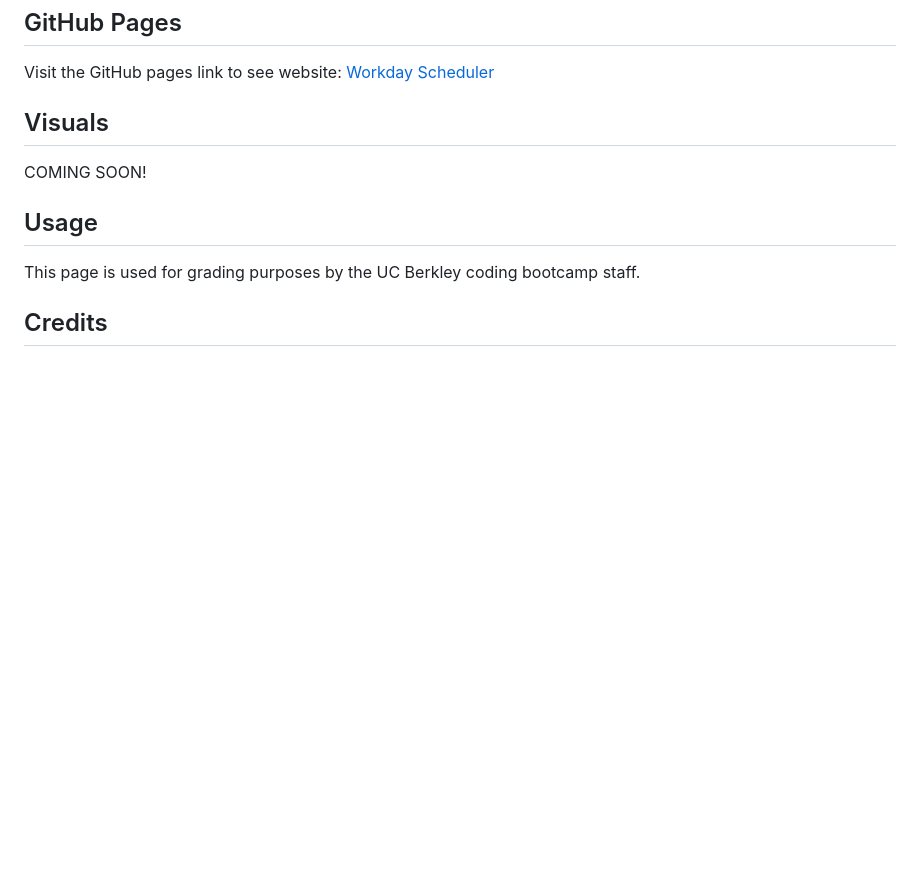
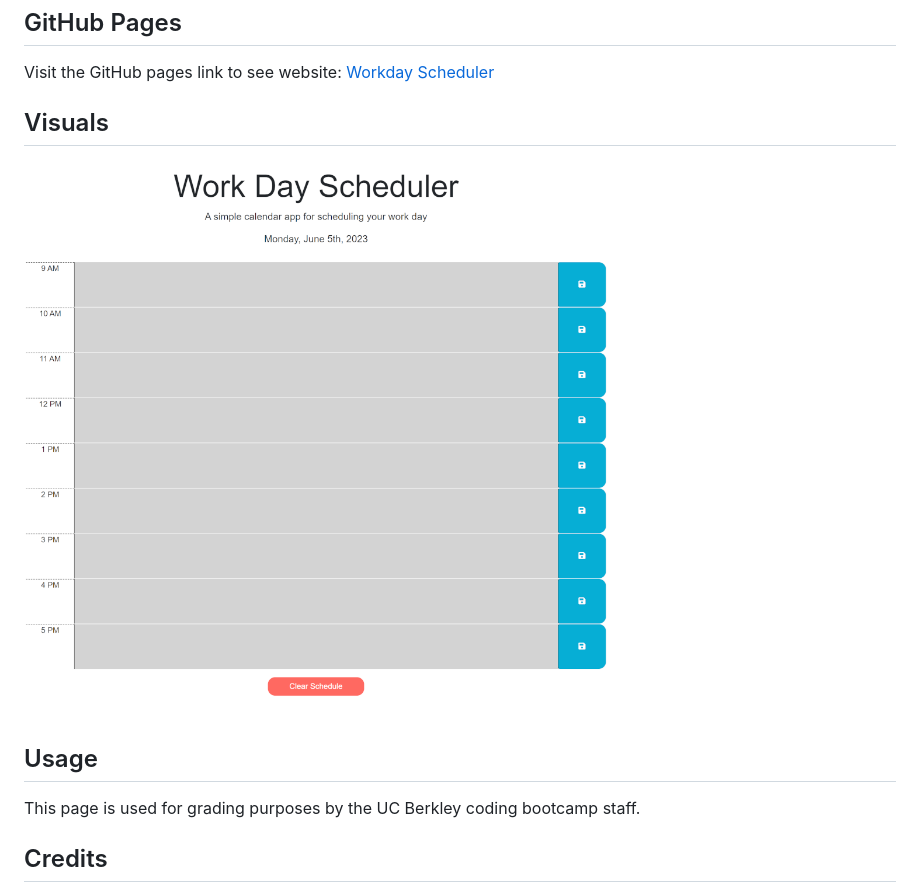
Before and after one commit to Torvec/challenge_5_Workday_Scheduler, a Markdown page: README.md, the part around the change. Rendered like a GitHub page; pictures changed too: assets/img/site_screen_shot.png (added); blank space fills up the shorter version.

Commit message:
Add finished README.md with site screenshot and edit size of clear schedule button

```diff
--- a/README.md
+++ b/README.md
@@ -10,7 +10,7 @@ Visit the GitHub pages link to see website: [Workday Scheduler](https://torvec.g
 
 ## Visuals
 
-COMING SOON!
+![Workday Scheduler](./assets/img/site_screen_shot.png)
 
 ## Usage
 
```
Also changed, not shown: 1 other file.
